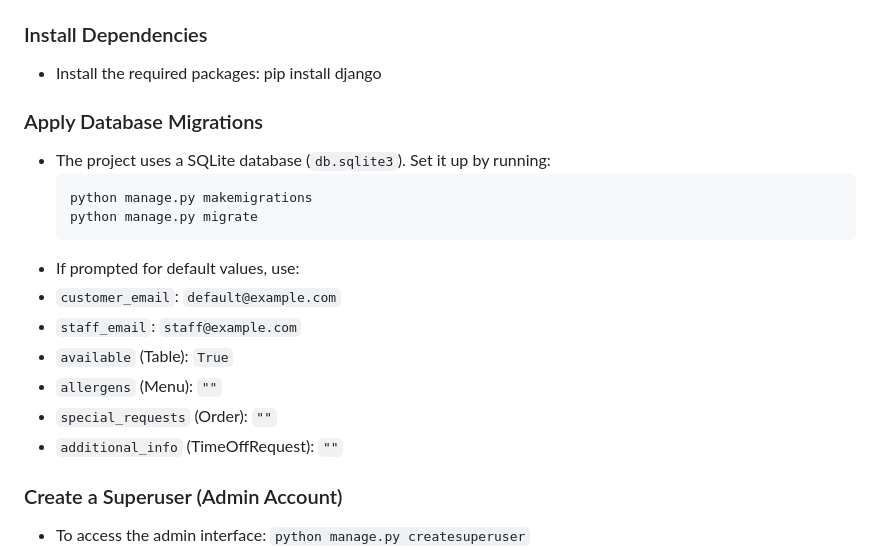
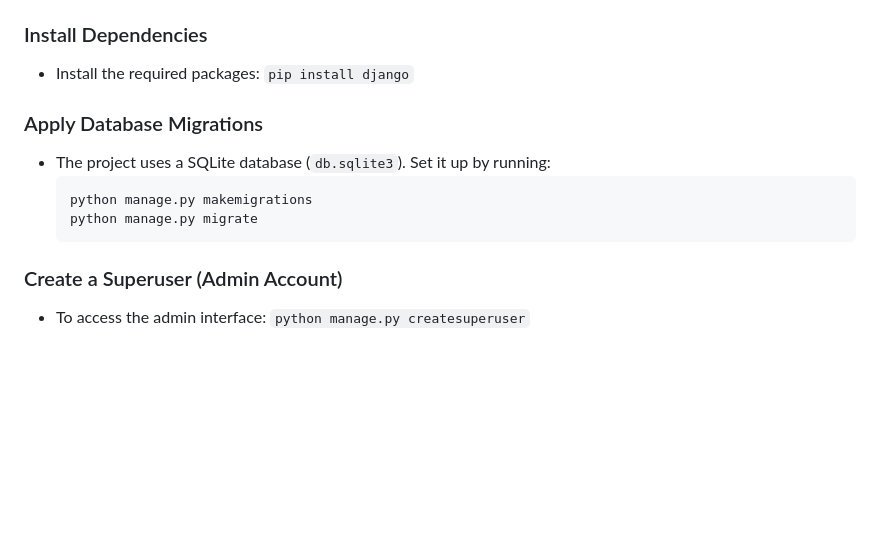
Before and after one commit to j0ab07/Restaurant-Management-System, a Markdown page: README.md, the part around the change printed below. GitHub-like rendering; blank space fills up the shorter version.

````diff
--- a/README.md
+++ b/README.md
@@ -29,7 +29,7 @@ Follow these steps to get the project running.
 - Navigate into the project folder: `cd restaurant_management`
 
 ### Install Dependencies
-- Install the required packages: pip install django
+- Install the required packages: `pip install django`
 
 ### Apply Database Migrations
 - The project uses a SQLite database (`db.sqlite3`). Set it up by running:
@@ -37,13 +37,6 @@ Follow these steps to get the project running.
   python manage.py makemigrations
   python manage.py migrate
   ```
-- If prompted for default values, use:
-- `customer_email`: `default@example.com`
-- `staff_email`: `staff@example.com`
-- `available` (Table): `True`
-- `allergens` (Menu): `""`
-- `special_requests` (Order): `""`
-- `additional_info` (TimeOffRequest): `""`
 
 ### Create a Superuser (Admin Account)
 - To access the admin interface: `python manage.py createsuperuser`
````
Also changed, not shown: other parts of README.md (+0 -1 lines).
